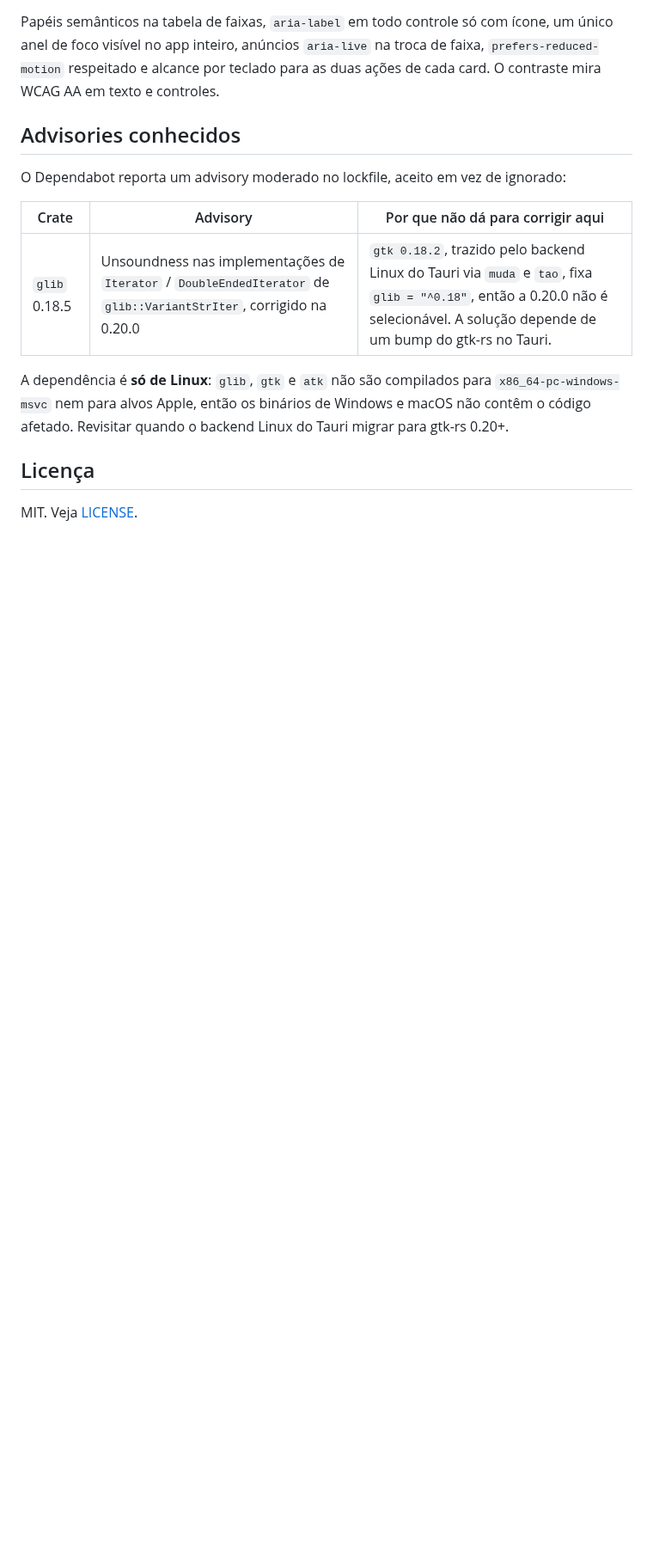
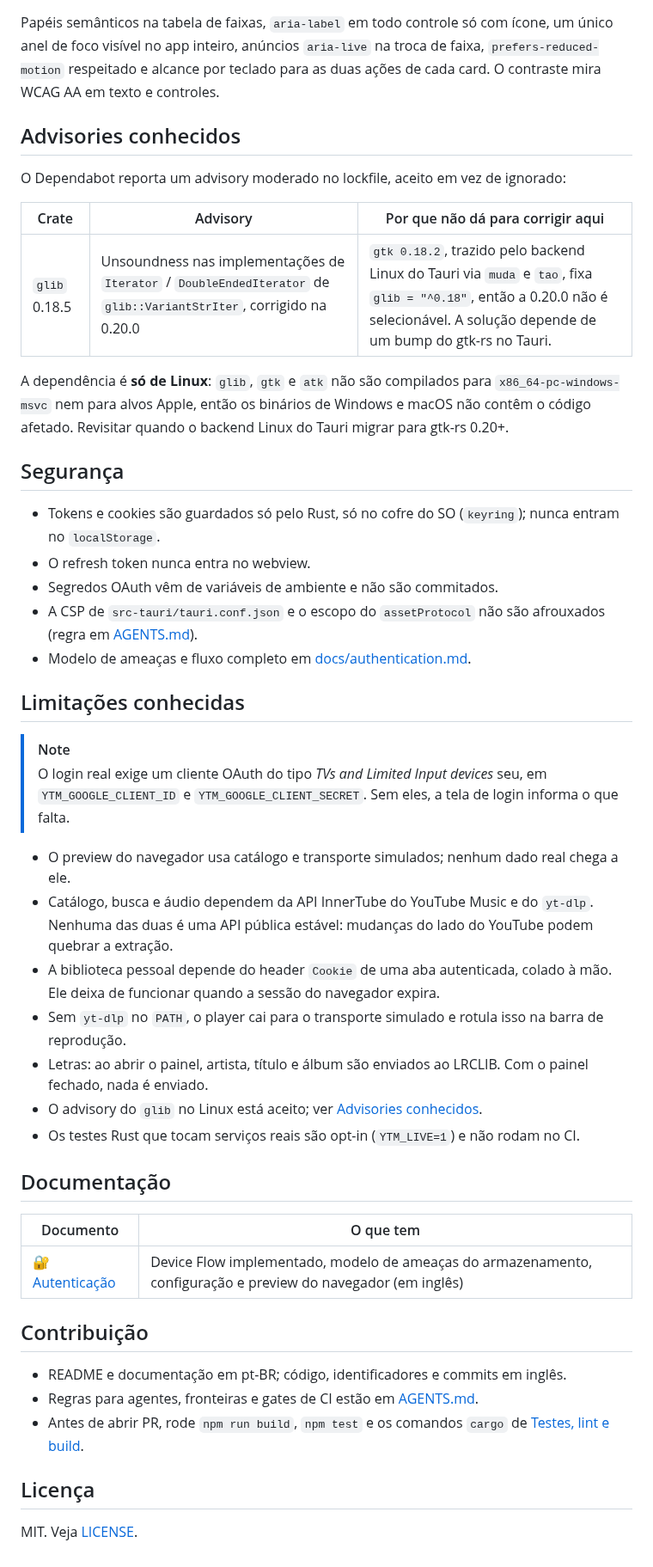
Before and after one commit to juninmd/ytm-desktop, a Markdown page: README.md, the part around one of its changes. Shown at 86% size. GitHub-like rendering; blank space fills up the shorter version.

```diff
--- a/README.md
+++ b/README.md
@@ -347,6 +366,39 @@ A dependência é **só de Linux**: `glib`, `gtk` e `atk` não são compilados p
 `x86_64-pc-windows-msvc` nem para alvos Apple, então os binários de Windows e macOS não contêm o
 código afetado. Revisitar quando o backend Linux do Tauri migrar para gtk-rs 0.20+.
 
+## Segurança
+
+- Tokens e cookies são guardados só pelo Rust, só no cofre do SO (`keyring`); nunca entram no `localStorage`.
+- O refresh token nunca entra no webview.
+- Segredos OAuth vêm de variáveis de ambiente e não são commitados.
+- A CSP de `src-tauri/tauri.conf.json` e o escopo do `assetProtocol` não são afrouxados (regra em [AGENTS.md](AGENTS.md)).
+- Modelo de ameaças e fluxo completo em [docs/authentication.md](docs/authentication.md).
+
+## Limitações conhecidas
+
+> [!NOTE]
+> O login real exige um cliente OAuth do tipo *TVs and Limited Input devices* seu, em `YTM_GOOGLE_CLIENT_ID` e `YTM_GOOGLE_CLIENT_SECRET`. Sem eles, a tela de login informa o que falta.
+
+- O preview do navegador usa catálogo e transporte simulados; nenhum dado real chega a ele.
+- Catálogo, busca e áudio dependem da API InnerTube do YouTube Music e do `yt-dlp`. Nenhuma das duas é uma API pública estável: mudanças do lado do YouTube podem quebrar a extração.
+- A biblioteca pessoal depende do header `Cookie` de uma aba autenticada, colado à mão. Ele deixa de funcionar quando a sessão do navegador expira.
+- Sem `yt-dlp` no `PATH`, o player cai para o transporte simulado e rotula isso na barra de reprodução.
+- Letras: ao abrir o painel, artista, título e álbum são enviados ao LRCLIB. Com o painel fechado, nada é enviado.
+- O advisory do `glib` no Linux está aceito; ver [Advisories conhecidos](#advisories-conhecidos).
+- Os testes Rust que tocam serviços reais são opt-in (`YTM_LIVE=1`) e não rodam no CI.
+
+## Documentação
+
+| Documento | O que tem |
+|---|---|
+| 🔐 [Autenticação](docs/authentication.md) | Device Flow implementado, modelo de ameaças do armazenamento, configuração e preview do navegador (em inglês) |
+
+## Contribuição
+
+- README e documentação em pt-BR; código, identificadores e commits em inglês.
+- Regras para agentes, fronteiras e gates de CI estão em [AGENTS.md](AGENTS.md).
+- Antes de abrir PR, rode `npm run build`, `npm test` e os comandos `cargo` de [Testes, lint e build](#testes-lint-e-build).
+
 ## Licença
 
 MIT. Veja [LICENSE](LICENSE).
```
Also changed, not shown: other parts of README.md (+27 -8 lines), .github/assets/screenshots/home.png (added), 1 other file.
